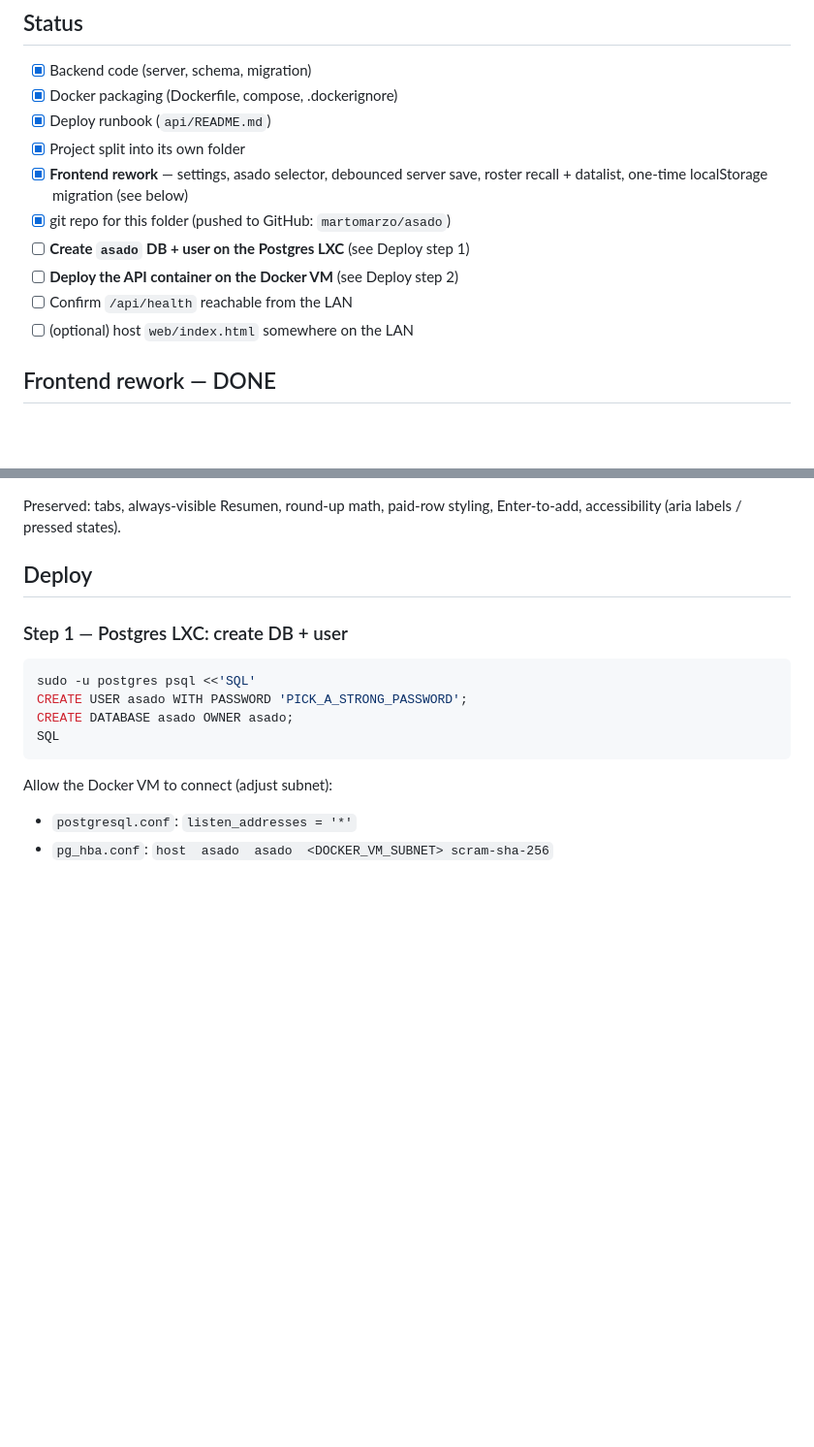
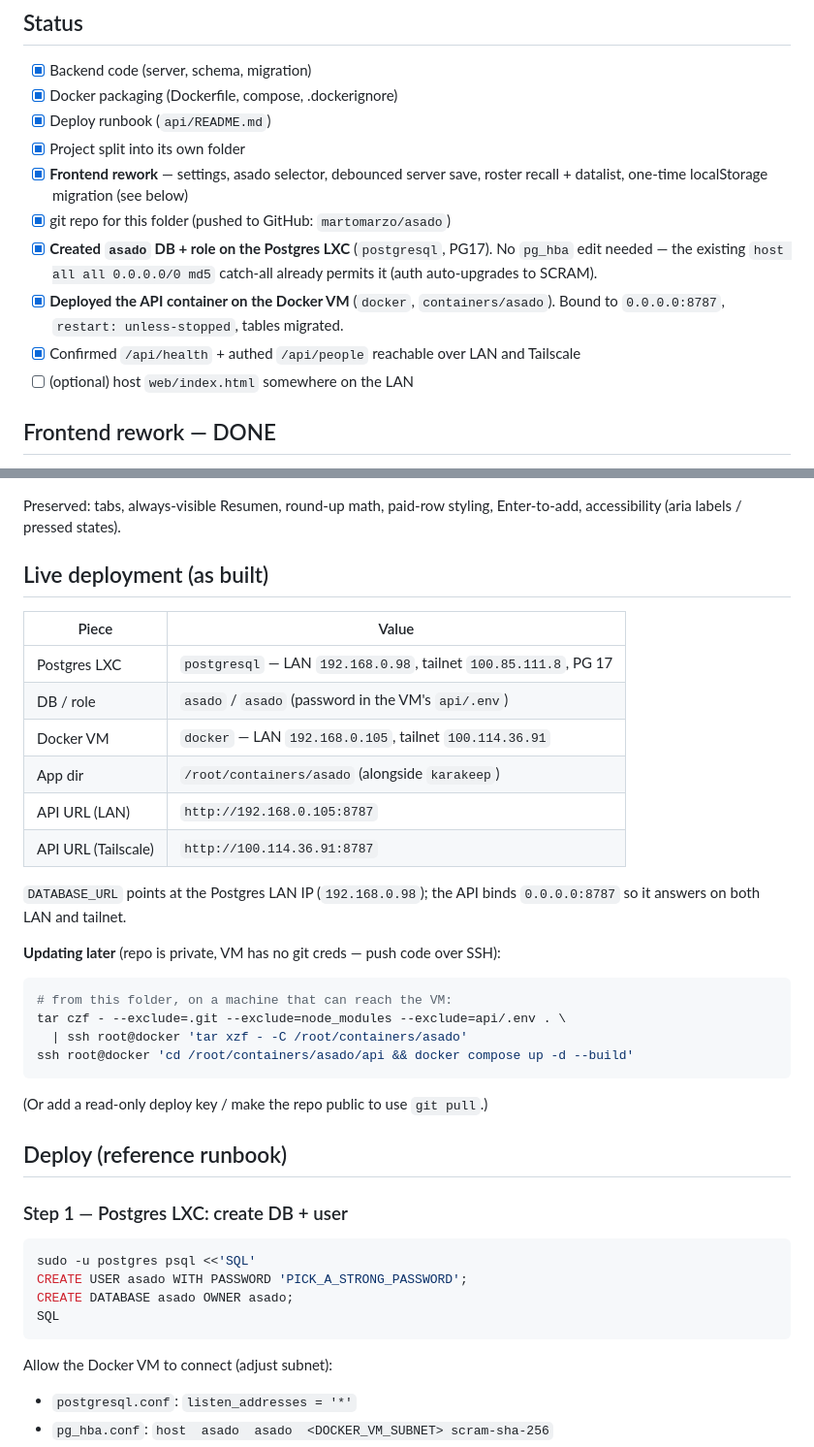
Before and after one commit to martomarzo/asado, a Markdown page: plan.md, 2 parts joined by grey strips. Shown at 97% size. GitHub-like rendering; blank space fills up the shorter version.

Commit message:
Record live deployment (Postgres asado DB + API container on Docker VM)
DB + role created on the postgresql LXC (no pg_hba change needed); API
deployed to containers/asado on the docker VM, bound to 0.0.0.0:8787,
reachable over LAN and Tailscale. Adds a live-deployment table and an
SSH-based update recipe (repo is private).

````diff
--- a/plan.md
+++ b/plan.md
@@ -85,9 +85,12 @@ Primary keys are **client-supplied text ids** (frontend already generates them),
 - [x] **Frontend rework** — settings, asado selector, debounced server save,
       roster recall + datalist, one-time localStorage migration (see below)
 - [x] git repo for this folder (pushed to GitHub: `martomarzo/asado`)
-- [ ] **Create `asado` DB + user on the Postgres LXC** (see Deploy step 1)
-- [ ] **Deploy the API container on the Docker VM** (see Deploy step 2)
-- [ ] Confirm `/api/health` reachable from the LAN
+- [x] **Created `asado` DB + role on the Postgres LXC** (`postgresql`, PG17). No
+      `pg_hba` edit needed — the existing `host all all 0.0.0.0/0 md5` catch-all
+      already permits it (auth auto-upgrades to SCRAM).
+- [x] **Deployed the API container on the Docker VM** (`docker`, `containers/asado`).
+      Bound to `0.0.0.0:8787`, `restart: unless-stopped`, tables migrated.
+- [x] Confirmed `/api/health` + authed `/api/people` reachable over LAN and Tailscale
 - [ ] (optional) host `web/index.html` somewhere on the LAN
 
 ## Frontend rework — DONE
@@ -111,7 +114,30 @@ All built into `web/index.html` (still a single vanilla-JS file):
 Preserved: tabs, always-visible Resumen, round-up math, paid-row styling,
 Enter-to-add, accessibility (aria labels / pressed states).
 
-## Deploy
+## Live deployment (as built)
+
+| Piece | Value |
+|---|---|
+| Postgres LXC | `postgresql` — LAN `192.168.0.98`, tailnet `100.85.111.8`, PG 17 |
+| DB / role | `asado` / `asado` (password in the VM's `api/.env`) |
+| Docker VM | `docker` — LAN `192.168.0.105`, tailnet `100.114.36.91` |
+| App dir | `/root/containers/asado` (alongside `karakeep`) |
+| API URL (LAN) | `http://192.168.0.105:8787` |
+| API URL (Tailscale) | `http://100.114.36.91:8787` |
+
+`DATABASE_URL` points at the Postgres LAN IP (`192.168.0.98`); the API binds
+`0.0.0.0:8787` so it answers on both LAN and tailnet.
+
+**Updating later** (repo is private, VM has no git creds — push code over SSH):
+```bash
+# from this folder, on a machine that can reach the VM:
+tar czf - --exclude=.git --exclude=node_modules --exclude=api/.env . \
+  | ssh root@docker 'tar xzf - -C /root/containers/asado'
+ssh root@docker 'cd /root/containers/asado/api && docker compose up -d --build'
+```
+(Or add a read-only deploy key / make the repo public to use `git pull`.)
+
+## Deploy (reference runbook)
 
 ### Step 1 — Postgres LXC: create DB + user
 ```bash
````
